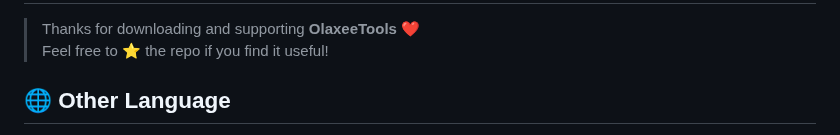
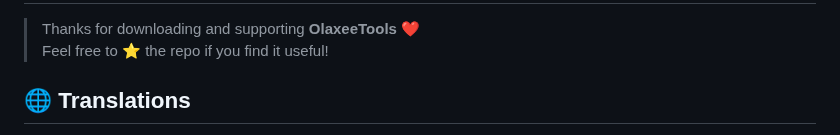
Before and after one commit to Olaxee/OlaxeeTools, a Markdown page: README.md, the part around one of its changes. GitHub-like rendering.

```diff
--- a/README.md
+++ b/README.md
@@ -123,5 +123,5 @@ This project is distributed as open-source for educational and technical demonst
 > Thanks for downloading and supporting **OlaxeeTools** ❤️
 > Feel free to ⭐ the repo if you find it useful!
 
-## 🌐 Other Language
+## 🌐 Translations
 
```
Also changed, not shown: other parts of README.md (+1 -1 lines).
